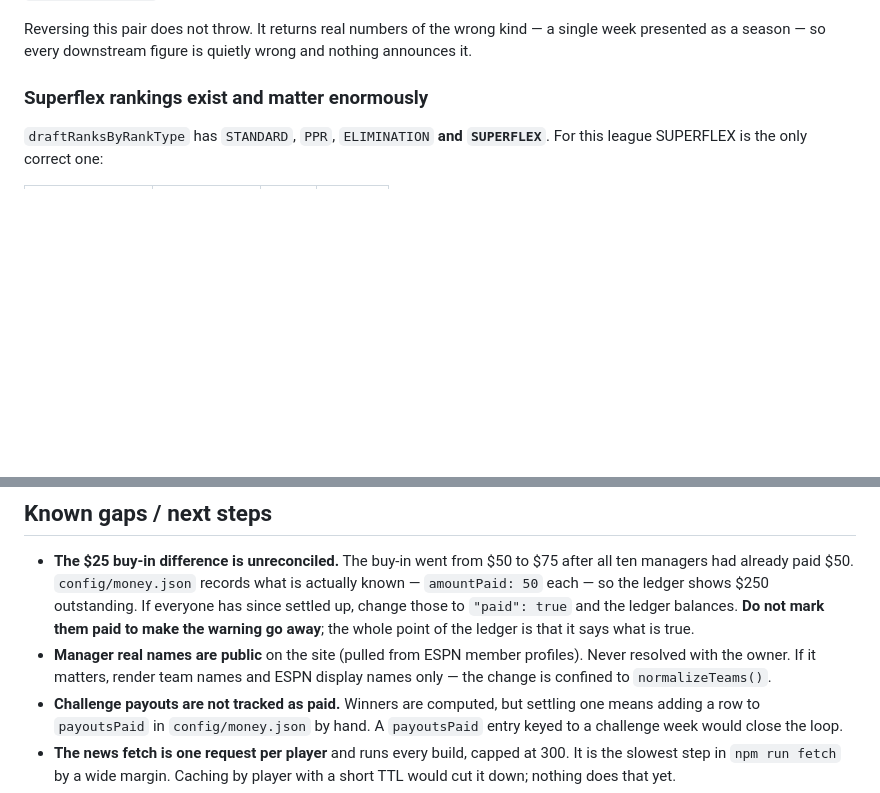
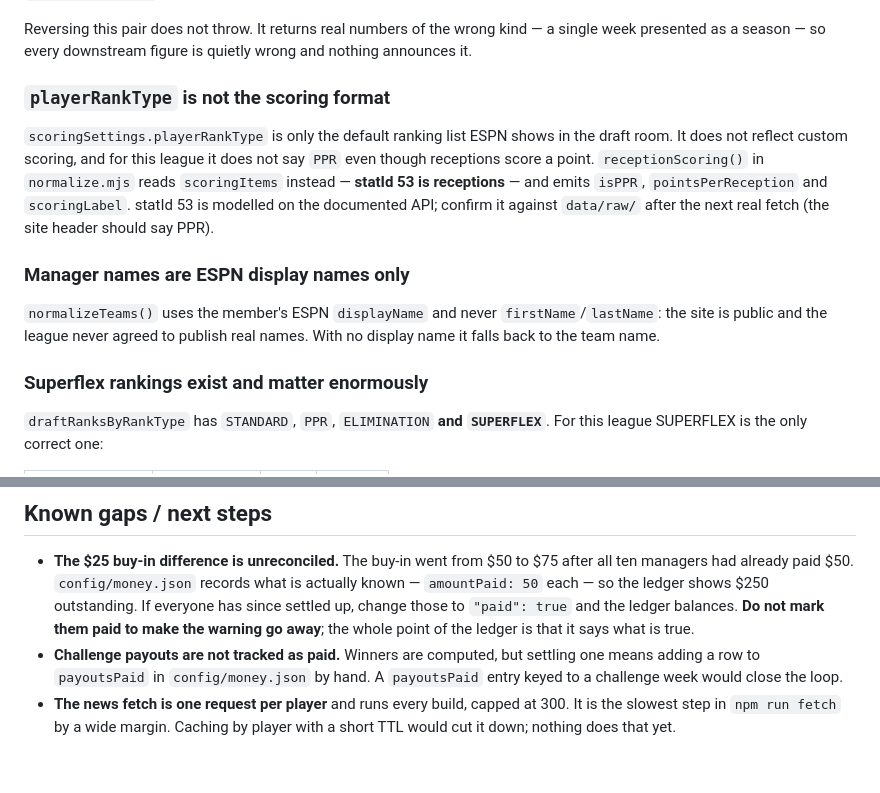
Before and after one commit to Bessv2/FantasyFootballHub, a Markdown page: HANDOFF.md, 2 parts joined by grey strips. GitHub-like rendering; blank space fills up the shorter version.

Commit message:
Phase 0: document PPR detection and display-name-only managers in HANDOFF
Co-Authored-By: Claude Opus 5.5 <noreply@anthropic.com>
Claude-Session: https://claude.ai/code/session_01Pzf8U6NZKTQssM2SGxvUCw

```diff
--- a/HANDOFF.md
+++ b/HANDOFF.md
@@ -146,6 +146,22 @@ when the player cards were built. Fixed, and pinned by a test that asserts
 Reversing this pair does not throw. It returns real numbers of the wrong kind —
 a single week presented as a season — so every downstream figure is quietly
 wrong and nothing announces it.
+
+### `playerRankType` is not the scoring format
+
+`scoringSettings.playerRankType` is only the default ranking list ESPN shows in
+the draft room. It does not reflect custom scoring, and for this league it does
+not say `PPR` even though receptions score a point. `receptionScoring()` in
+`normalize.mjs` reads `scoringItems` instead — **statId 53 is receptions** — and
+emits `isPPR`, `pointsPerReception` and `scoringLabel`. statId 53 is modelled on
+the documented API; confirm it against `data/raw/` after the next real fetch
+(the site header should say PPR).
+
+### Manager names are ESPN display names only
+
+`normalizeTeams()` uses the member's ESPN `displayName` and never
+`firstName`/`lastName`: the site is public and the league never agreed to
+publish real names. With no display name it falls back to the team name.
 
 ### Superflex rankings exist and matter enormously
 
@@ -462,9 +478,6 @@ and the coaching report all light up on their own.
   outstanding. If everyone has since settled up, change those to
   `"paid": true` and the ledger balances. **Do not mark them paid to make the
   warning go away**; the whole point of the ledger is that it says what is true.
-- **Manager real names are public** on the site (pulled from ESPN member
-  profiles). Never resolved with the owner. If it matters, render team names and
-  ESPN display names only — the change is confined to `normalizeTeams()`.
 - **Challenge payouts are not tracked as paid.** Winners are computed, but
   settling one means adding a row to `payoutsPaid` in `config/money.json` by
   hand. A `payoutsPaid` entry keyed to a challenge week would close the loop.
```
